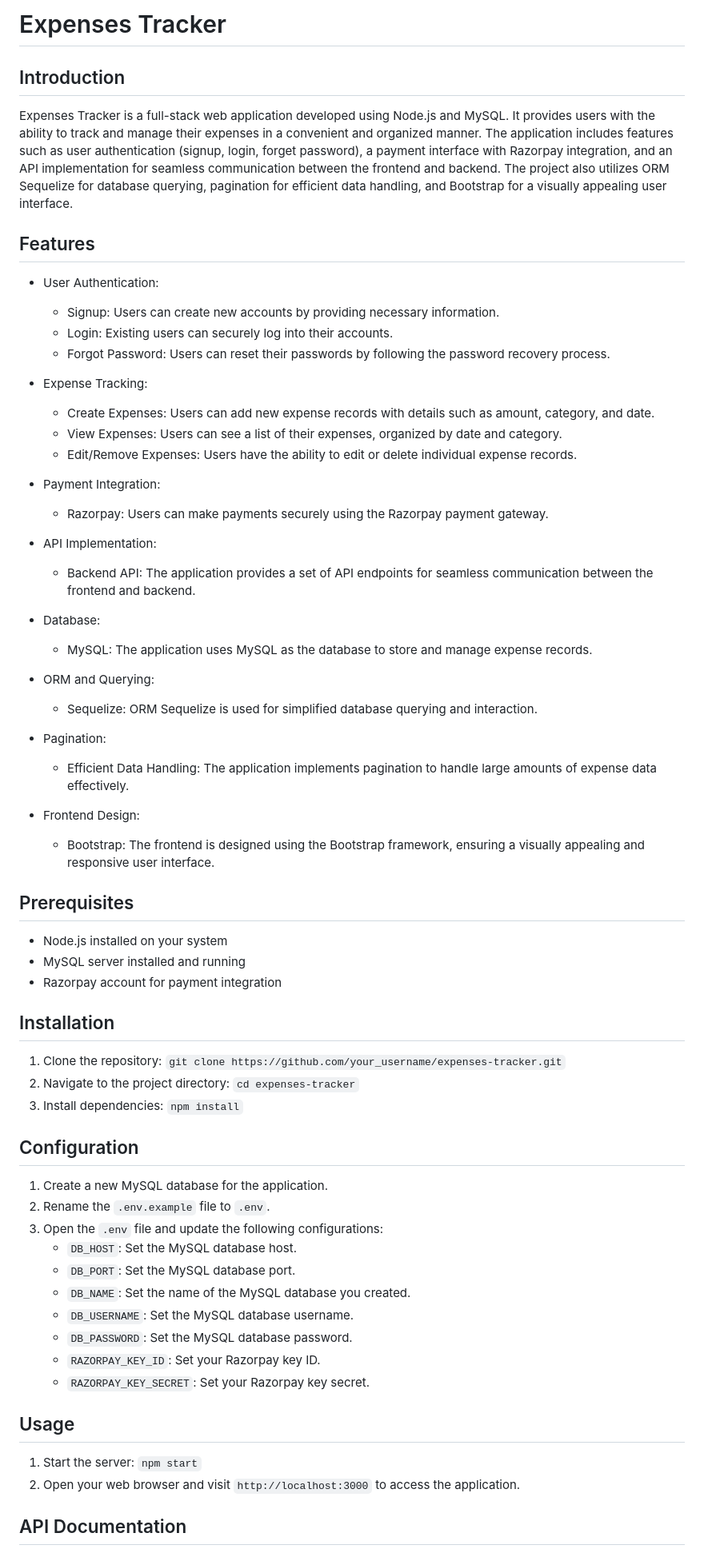
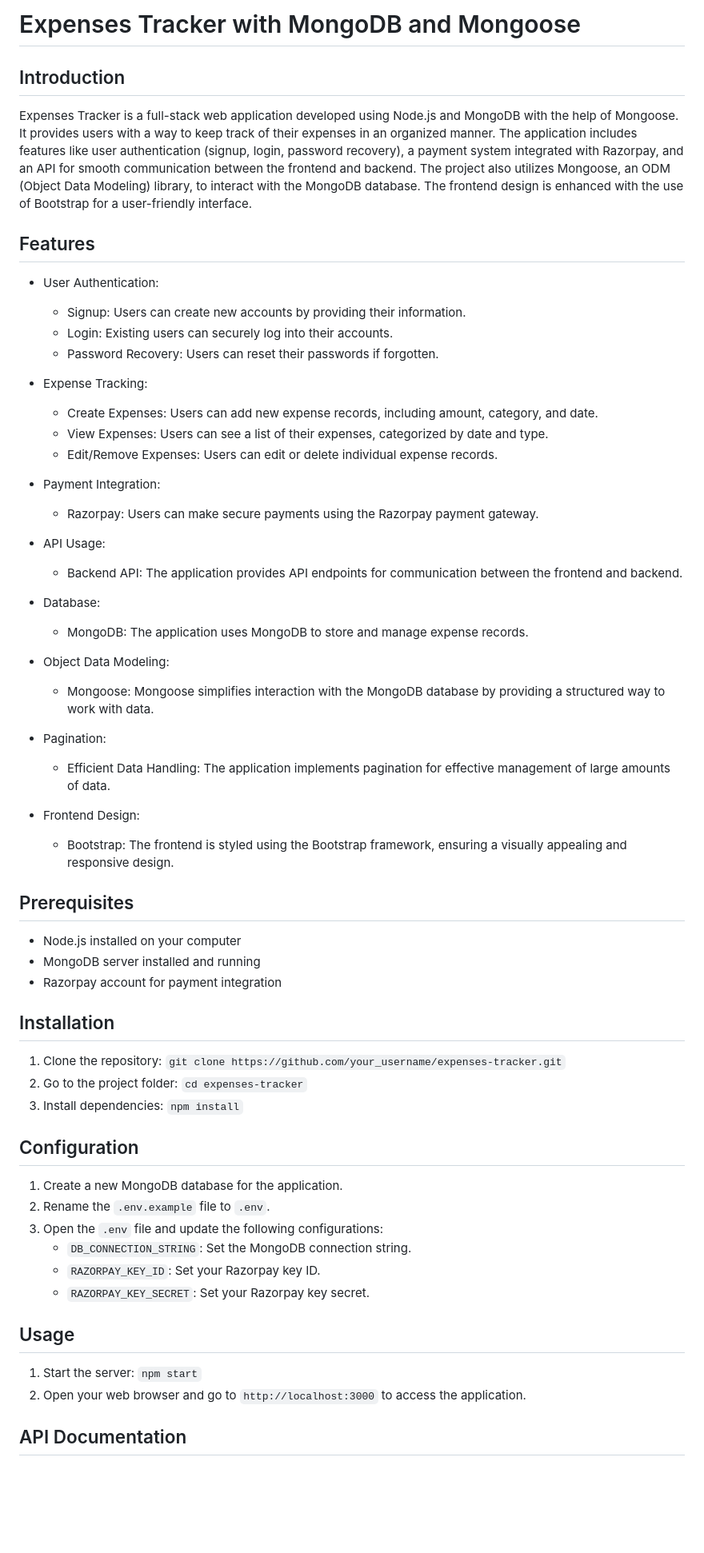
Before and after one commit to Jisu70/expences-tracker-mongoose, a Markdown page: README.md, the part around the change printed below. Shown: that part at 80% size. Drawn GitHub-style; blank space fills up the shorter version.

```diff
--- a/README.md
+++ b/README.md
@@ -1,61 +1,57 @@
-# Expenses Tracker
+# Expenses Tracker with MongoDB and Mongoose
 
 ## Introduction
-Expenses Tracker is a full-stack web application developed using Node.js and MySQL. It provides users with the ability to track and manage their expenses in a convenient and organized manner. The application includes features such as user authentication (signup, login, forget password), a payment interface with Razorpay integration, and an API implementation for seamless communication between the frontend and backend. The project also utilizes ORM Sequelize for database querying, pagination for efficient data handling, and Bootstrap for a visually appealing user interface.
+Expenses Tracker is a full-stack web application developed using Node.js and MongoDB with the help of Mongoose. It provides users with a way to keep track of their expenses in an organized manner. The application includes features like user authentication (signup, login, password recovery), a payment system integrated with Razorpay, and an API for smooth communication between the frontend and backend. The project also utilizes Mongoose, an ODM (Object Data Modeling) library, to interact with the MongoDB database. The frontend design is enhanced with the use of Bootstrap for a user-friendly interface.
 
 ## Features
 - User Authentication:
-  - Signup: Users can create new accounts by providing necessary information.
+  - Signup: Users can create new accounts by providing their information.
   - Login: Existing users can securely log into their accounts.
-  - Forgot Password: Users can reset their passwords by following the password recovery process.
+  - Password Recovery: Users can reset their passwords if forgotten.
 
 - Expense Tracking:
-  - Create Expenses: Users can add new expense records with details such as amount, category, and date.
-  - View Expenses: Users can see a list of their expenses, organized by date and category.
-  - Edit/Remove Expenses: Users have the ability to edit or delete individual expense records.
+  - Create Expenses: Users can add new expense records, including amount, category, and date.
+  - View Expenses: Users can see a list of their expenses, categorized by date and type.
+  - Edit/Remove Expenses: Users can edit or delete individual expense records.
 
 - Payment Integration:
-  - Razorpay: Users can make payments securely using the Razorpay payment gateway.
+  - Razorpay: Users can make secure payments using the Razorpay payment gateway.
 
-- API Implementation:
-  - Backend API: The application provides a set of API endpoints for seamless communication between the frontend and backend.
+- API Usage:
+  - Backend API: The application provides API endpoints for communication between the frontend and backend.
 
 - Database:
-  - MySQL: The application uses MySQL as the database to store and manage expense records.
+  - MongoDB: The application uses MongoDB to store and manage expense records.
 
-- ORM and Querying:
-  - Sequelize: ORM Sequelize is used for simplified database querying and interaction.
+- Object Data Modeling:
+  - Mongoose: Mongoose simplifies interaction with the MongoDB database by providing a structured way to work with data.
 
 - Pagination:
-  - Efficient Data Handling: The application implements pagination to handle large amounts of expense data effectively.
+  - Efficient Data Handling: The application implements pagination for effective management of large amounts of data.
 
 - Frontend Design:
-  - Bootstrap: The frontend is designed using the Bootstrap framework, ensuring a visually appealing and responsive user interface.
+  - Bootstrap: The frontend is styled using the Bootstrap framework, ensuring a visually appealing and responsive design.
 
 ## Prerequisites
-- Node.js installed on your system
-- MySQL server installed and running
+- Node.js installed on your computer
+- MongoDB server installed and running
 - Razorpay account for payment integration
 
 ## Installation
 1. Clone the repository: `git clone https://github.com/your_username/expenses-tracker.git`
-2. Navigate to the project directory: `cd expenses-tracker`
+2. Go to the project folder: `cd expenses-tracker`
 3. Install dependencies: `npm install`
 
 ## Configuration
-1. Create a new MySQL database for the application.
+1. Create a new MongoDB database for the application.
 2. Rename the `.env.example` file to `.env`.
 3. Open the `.env` file and update the following configurations:
-   - `DB_HOST`: Set the MySQL database host.
-   - `DB_PORT`: Set the MySQL database port.
-   - `DB_NAME`: Set the name of the MySQL database you created.
-   - `DB_USERNAME`: Set the MySQL database username.
-   - `DB_PASSWORD`: Set the MySQL database password.
+   - `DB_CONNECTION_STRING`: Set the MongoDB connection string.
    - `RAZORPAY_KEY_ID`: Set your Razorpay key ID.
    - `RAZORPAY_KEY_SECRET`: Set your Razorpay key secret.
 
 ## Usage
 1. Start the server: `npm start`
-2. Open your web browser and visit `http://localhost:3000` to access the application.
+2. Open your web browser and go to `http://localhost:3000` to access the application.
 
 ## API Documentation
```
Also changed, not shown: other parts of README.md (+13 -15 lines).
